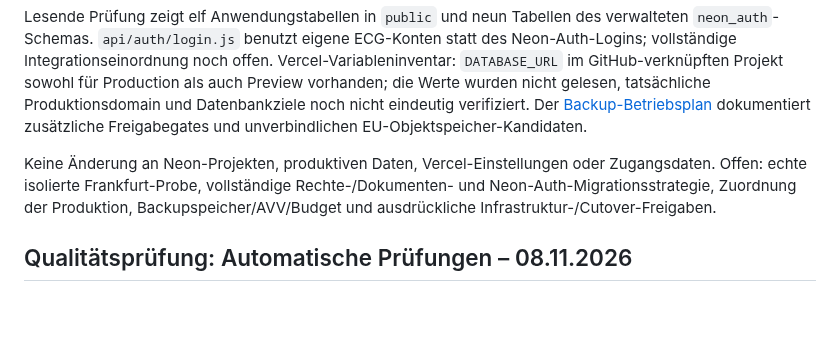
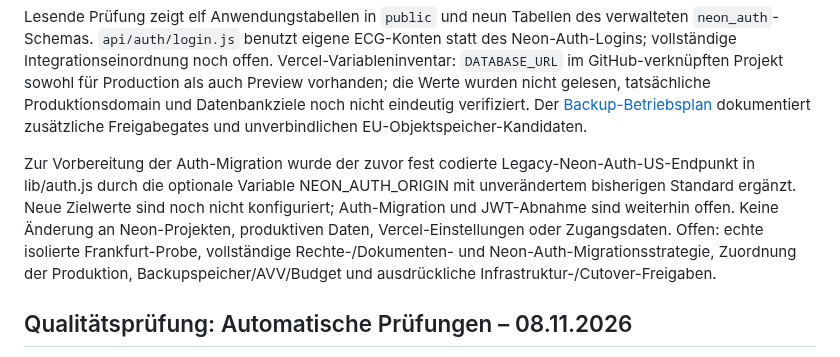
Before and after one commit to snk5zkgpjv-boop/ecg-gebaeudeverwaltung, a Markdown page: PROJEKTSTAND.md, the part around the change. Drawn GitHub-style; blank space fills up the shorter version.

Commit message:
docs: legacy JWT region dependency and configuration status

```diff
--- a/PROJEKTSTAND.md
+++ b/PROJEKTSTAND.md
@@ -14,7 +14,7 @@ Im bestehenden Entwurfs-PR #59 wurde ein isolierter GitHub-Actions-Job mit Postg
 
 Lesende Prüfung zeigt elf Anwendungstabellen in `public` und neun Tabellen des verwalteten `neon_auth`-Schemas. `api/auth/login.js` benutzt eigene ECG-Konten statt des Neon-Auth-Logins; vollständige Integrationseinordnung noch offen. Vercel-Variableninventar: `DATABASE_URL` im GitHub-verknüpften Projekt sowohl für Production als auch Preview vorhanden; die Werte wurden nicht gelesen, tatsächliche Produktionsdomain und Datenbankziele noch nicht eindeutig verifiziert. Der [Backup-Betriebsplan](docs/BACKUP-BETRIEBSPLAN.md) dokumentiert zusätzliche Freigabegates und unverbindlichen EU-Objektspeicher-Kandidaten.
 
-Keine Änderung an Neon-Projekten, produktiven Daten, Vercel-Einstellungen oder Zugangsdaten. Offen: echte isolierte Frankfurt-Probe, vollständige Rechte-/Dokumenten- und Neon-Auth-Migrationsstrategie, Zuordnung der Produktion, Backupspeicher/AVV/Budget und ausdrückliche Infrastruktur-/Cutover-Freigaben.
+Zur Vorbereitung der Auth-Migration wurde der zuvor fest codierte Legacy-Neon-Auth-US-Endpunkt in lib/auth.js durch die optionale Variable NEON_AUTH_ORIGIN mit unverändertem bisherigen Standard ergänzt. Neue Zielwerte sind noch nicht konfiguriert; Auth-Migration und JWT-Abnahme sind weiterhin offen. Keine Änderung an Neon-Projekten, produktiven Daten, Vercel-Einstellungen oder Zugangsdaten. Offen: echte isolierte Frankfurt-Probe, vollständige Rechte-/Dokumenten- und Neon-Auth-Migrationsstrategie, Zuordnung der Produktion, Backupspeicher/AVV/Budget und ausdrückliche Infrastruktur-/Cutover-Freigaben.
 
 ## Qualitätsprüfung: Automatische Prüfungen – 08.11.2026
 
```
